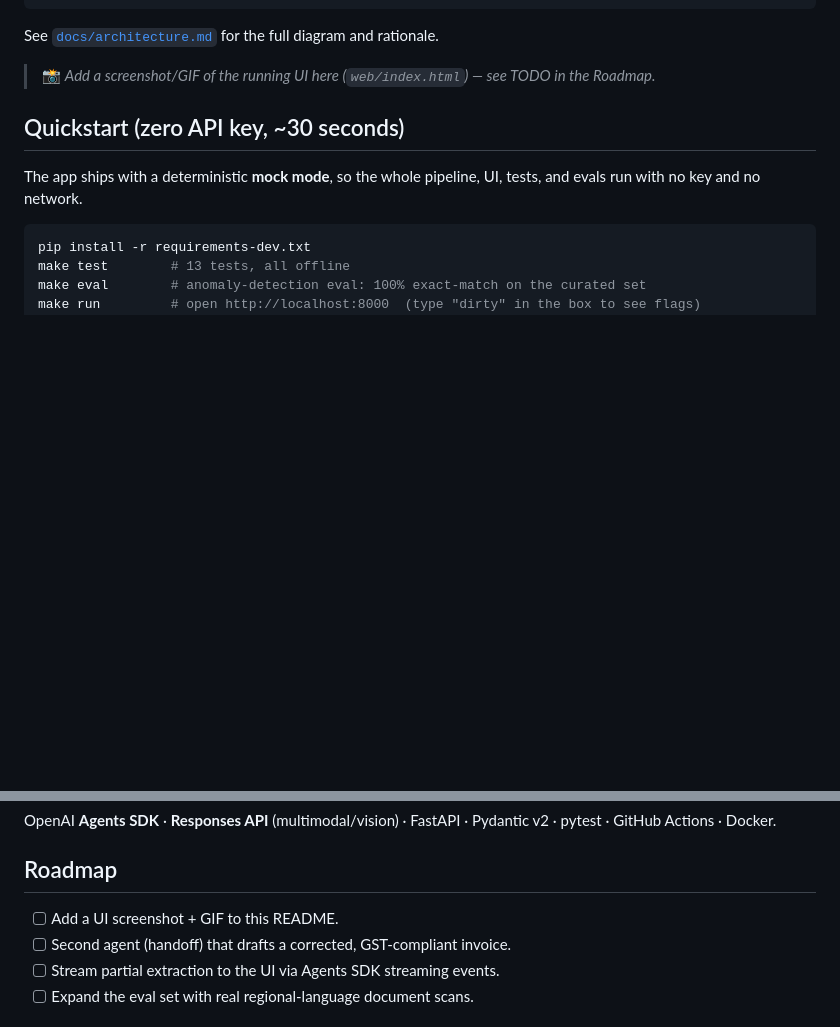
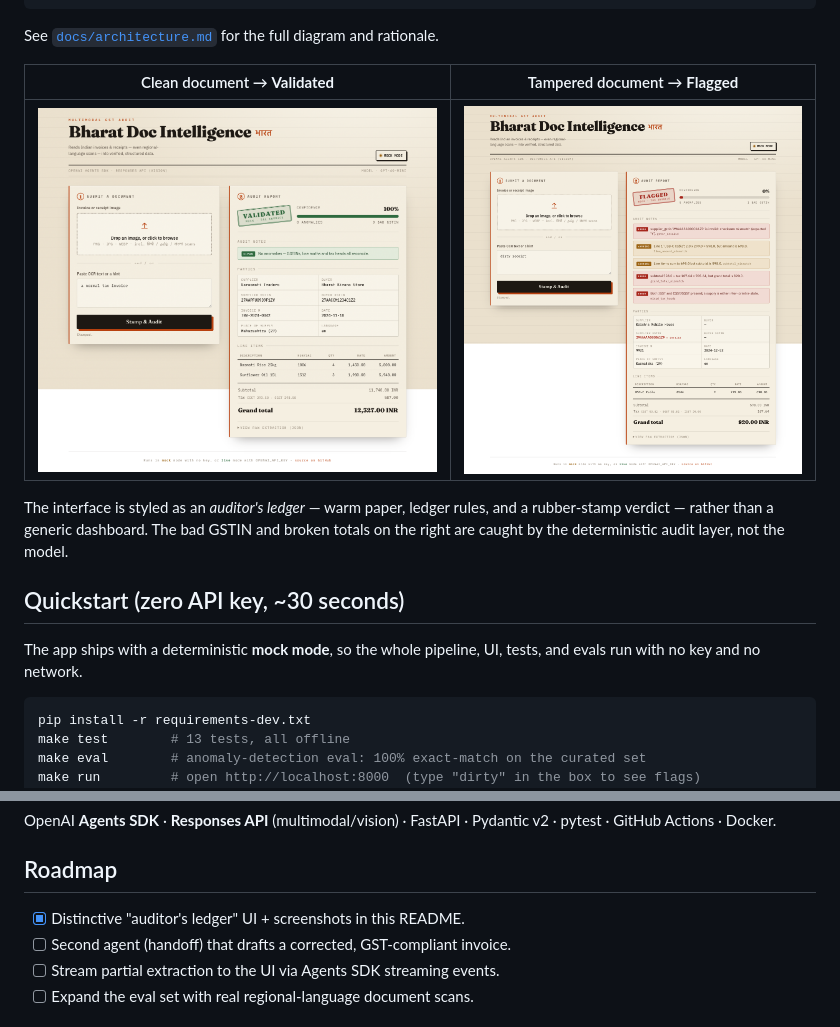
Before and after one commit to sciencenerd-des/openai-ai-deployment-portfolio, a Markdown page: README.md, 2 parts joined by grey strips. GitHub-like rendering; pictures changed too: docs/screenshots/flagged.png (added), docs/screenshots/validated.png (added); blank space fills up the shorter version.

```diff
--- a/README.md
+++ b/README.md
@@ -24,7 +24,13 @@ that isn't symmetric, IGST mixed with CGST/SGST, and more.
 
 See [`docs/architecture.md`](docs/architecture.md) for the full diagram and rationale.
 
-> 📸 _Add a screenshot/GIF of the running UI here (`web/index.html`) — see TODO in the Roadmap._
+| Clean document → **Validated** | Tampered document → **Flagged** |
+|---|---|
+| ![Validated](docs/screenshots/validated.png) | ![Flagged](docs/screenshots/flagged.png) |
+
+The interface is styled as an *auditor's ledger* — warm paper, ledger rules, and a
+rubber-stamp verdict — rather than a generic dashboard. The bad GSTIN and broken
+totals on the right are caught by the deterministic audit layer, not the model.
 
 ## Quickstart (zero API key, ~30 seconds)
 
@@ -96,7 +102,7 @@ OpenAI **Agents SDK** · **Responses API** (multimodal/vision) · FastAPI · Pyd
 
 ## Roadmap
 
-- [ ] Add a UI screenshot + GIF to this README.
+- [x] Distinctive "auditor's ledger" UI + screenshots in this README.
 - [ ] Second agent (handoff) that drafts a corrected, GST-compliant invoice.
 - [ ] Stream partial extraction to the UI via Agents SDK streaming events.
 - [ ] Expand the eval set with real regional-language document scans.
```
Also changed, not shown: 1 other file.
